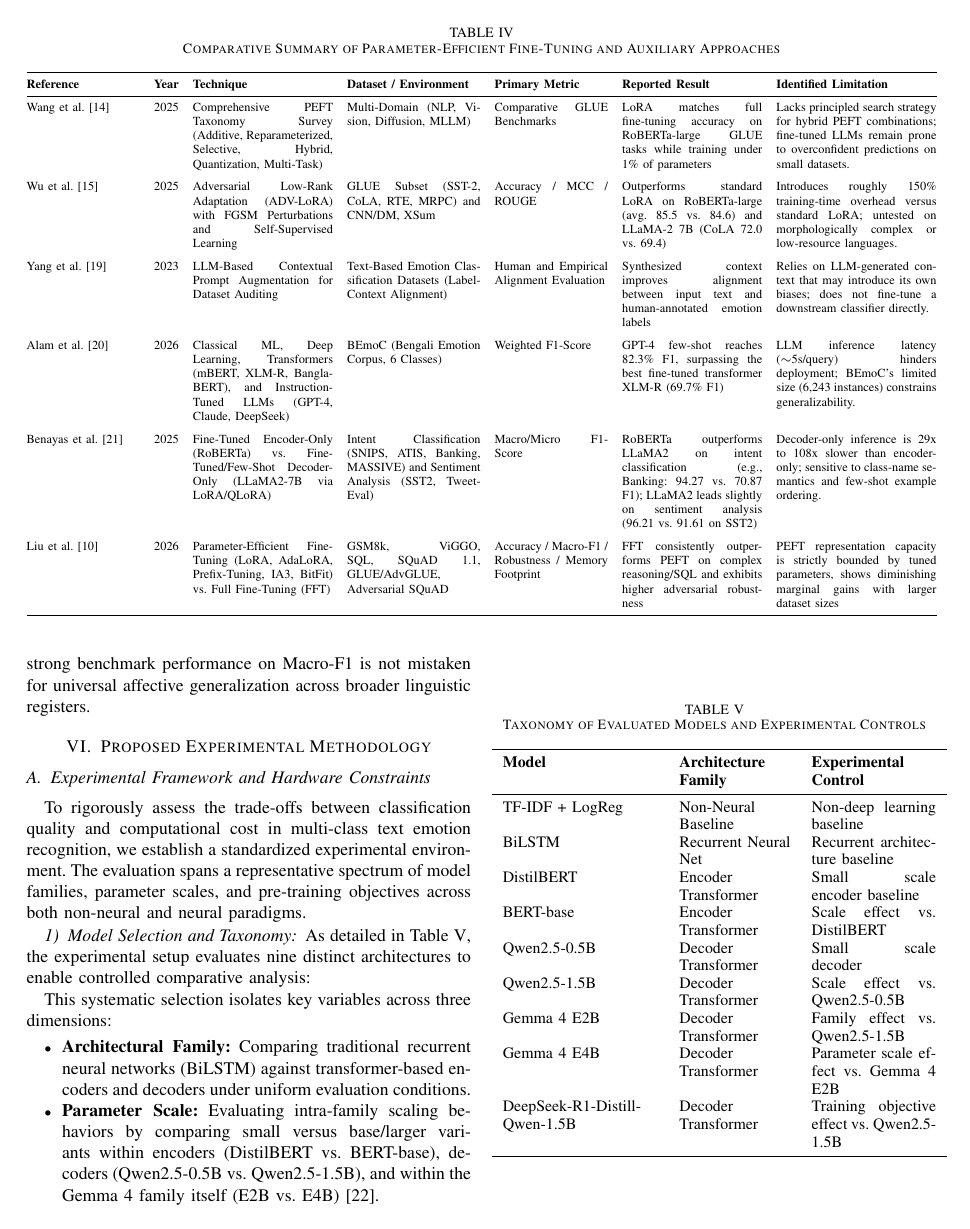
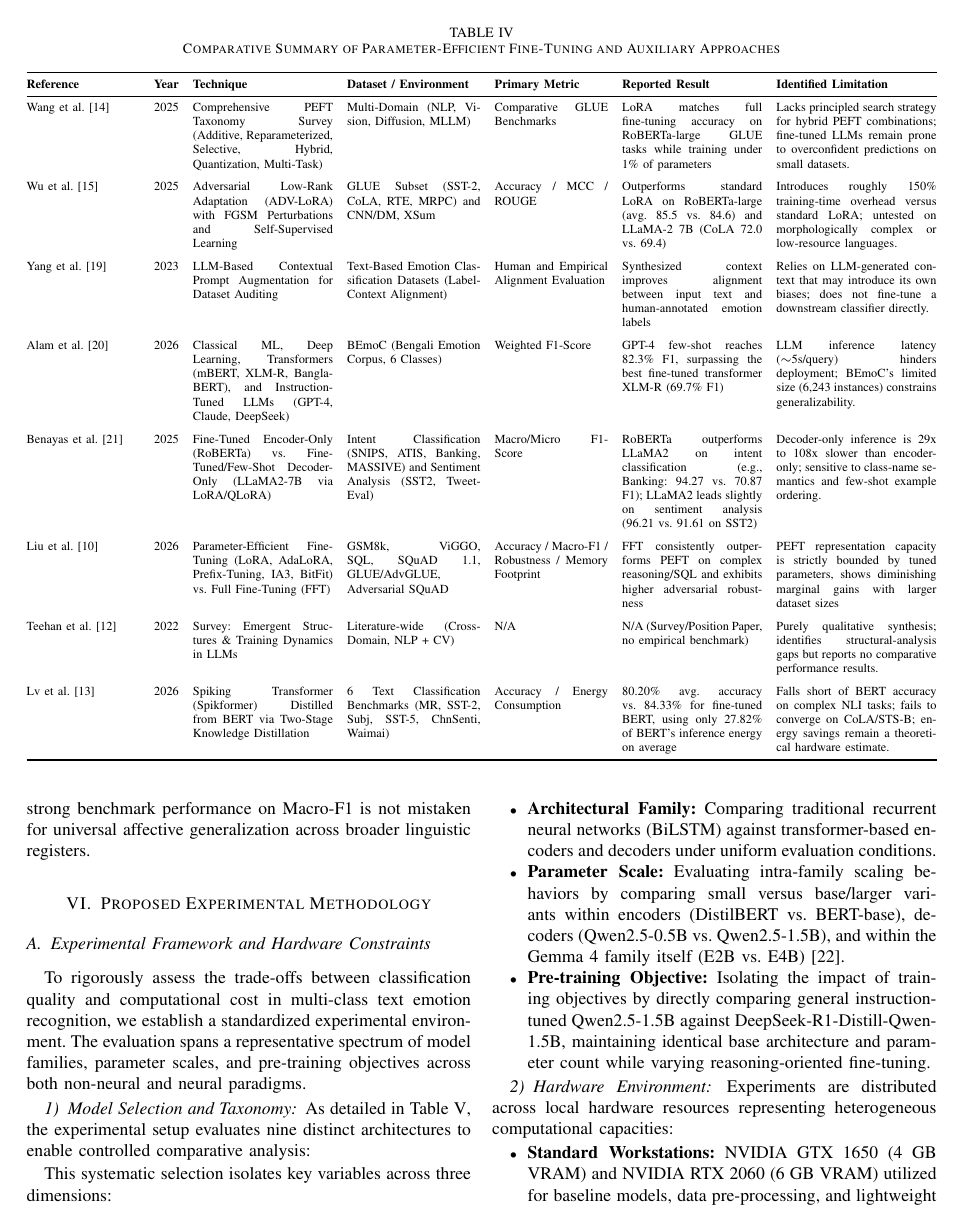
Before and after one commit to franciscokuoliu/IA-Proyecto, a LaTeX paper (IA-Proyecto-Etapa1/IA-Proyecto-Etapa1.tex): page 9 of 13. Compiled offline with pdfLaTeX; a missing font is replaced by an installed copy or a similar font; a LaTeX package or settings file that is missing is left out.

Commit message:
Add Teehan and Lv to Table IV (PEFT literature comparison)
Adds the two remaining Eje B references (Teehan et al. 2022, Lv et al. 2026/SpikeBERT) as new rows in Table IV, keeping all seven Eje B sources grouped in the PEFT-specific comparative table rather than duplicating them into Table III. SpikeBERT's reported result (80.20% avg. accuracy vs. 84.33% for fine-tuned BERT, 27.82% of its inference energy) was pulled directly from the paper's results tables; Teehan is marked N/A since it's a qualitative survey with no benchmark results, consistent with the existing Maruf/Chakriswaran survey rows.

```diff
--- a/IA-Proyecto-Etapa1/IA-Proyecto-Etapa1.tex
+++ b/IA-Proyecto-Etapa1/IA-Proyecto-Etapa1.tex
@@ -483,6 +483,12 @@ Benayas et al. \cite{benayas2025comparative} & 2025 & Fine-Tuned Encoder-Only (R
 \addlinespace
 
 Liu et al. \cite{liu-etal-2026-look} & 2026 & Parameter-Efficient Fine-Tuning (LoRA, AdaLoRA, Prefix-Tuning, IA3, BitFit) vs. Full Fine-Tuning (FFT) & GSM8k, ViGGO, SQL, SQuAD 1.1, GLUE/AdvGLUE, Adversarial SQuAD & Accuracy / Macro-F1 / Robustness / Memory Footprint & FFT consistently outperforms PEFT on complex reasoning/SQL and exhibits higher adversarial robustness & PEFT representation capacity is strictly bounded by tuned parameters, shows diminishing marginal gains with larger dataset sizes \\
+\addlinespace
+
+Teehan et al. \cite{teehan2022emergent} & 2022 & Survey: Emergent Structures \& Training Dynamics in LLMs & Literature-wide (Cross-Domain, NLP + CV) & N/A & N/A (Survey/Position Paper, no empirical benchmark) & Purely qualitative synthesis; identifies structural-analysis gaps but reports no comparative performance results. \\
+\addlinespace
+
+Lv et al. \cite{lv2026spikebert} & 2026 & Spiking Transformer (Spikformer) Distilled from BERT via Two-Stage Knowledge Distillation & 6 Text Classification Benchmarks (MR, SST-2, Subj, SST-5, ChnSenti, Waimai) & Accuracy / Energy Consumption & 80.20\% avg. accuracy vs. 84.33\% for fine-tuned BERT, using only 27.82\% of BERT's inference energy on average & Falls short of BERT accuracy on complex NLI tasks; fails to converge on CoLA/STS-B; energy savings remain a theoretical hardware estimate. \\
 
 \bottomrule
 \end{tabularx}
```
Also changed, not shown: IA-Proyecto-Etapa1/IA-Proyecto-Etapa1.pdf, 4 other files.
